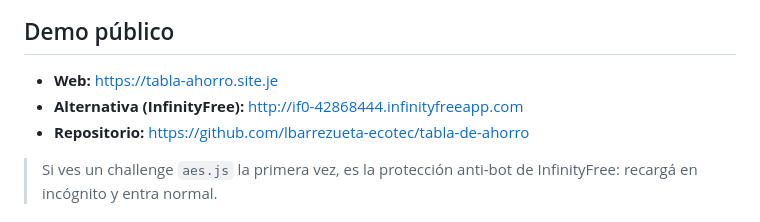
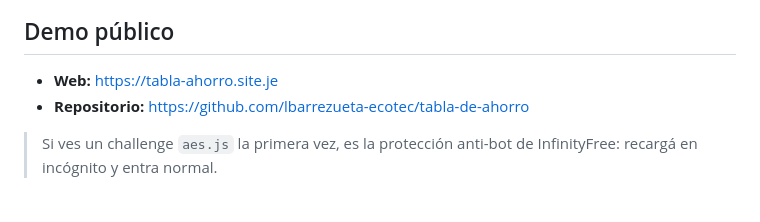
Before and after one commit to lbarrezueta-ecotec/tabla-de-ahorro, a Markdown page: README.md, the part around the change. GitHub-like rendering.

```diff
--- a/README.md
+++ b/README.md
@@ -7,7 +7,6 @@ Aplicación web en **PHP + MySQL (MVC)** para gestionar retos de ahorro con una
 ## Demo público
 
 - **Web:** https://tabla-ahorro.site.je
-- **Alternativa (InfinityFree):** http://if0-42868444.infinityfreeapp.com
 - **Repositorio:** https://github.com/lbarrezueta-ecotec/tabla-de-ahorro
 
 > Si ves un challenge `aes.js` la primera vez, es la protección anti-bot de InfinityFree: recargá en incógnito y entra normal.
```
